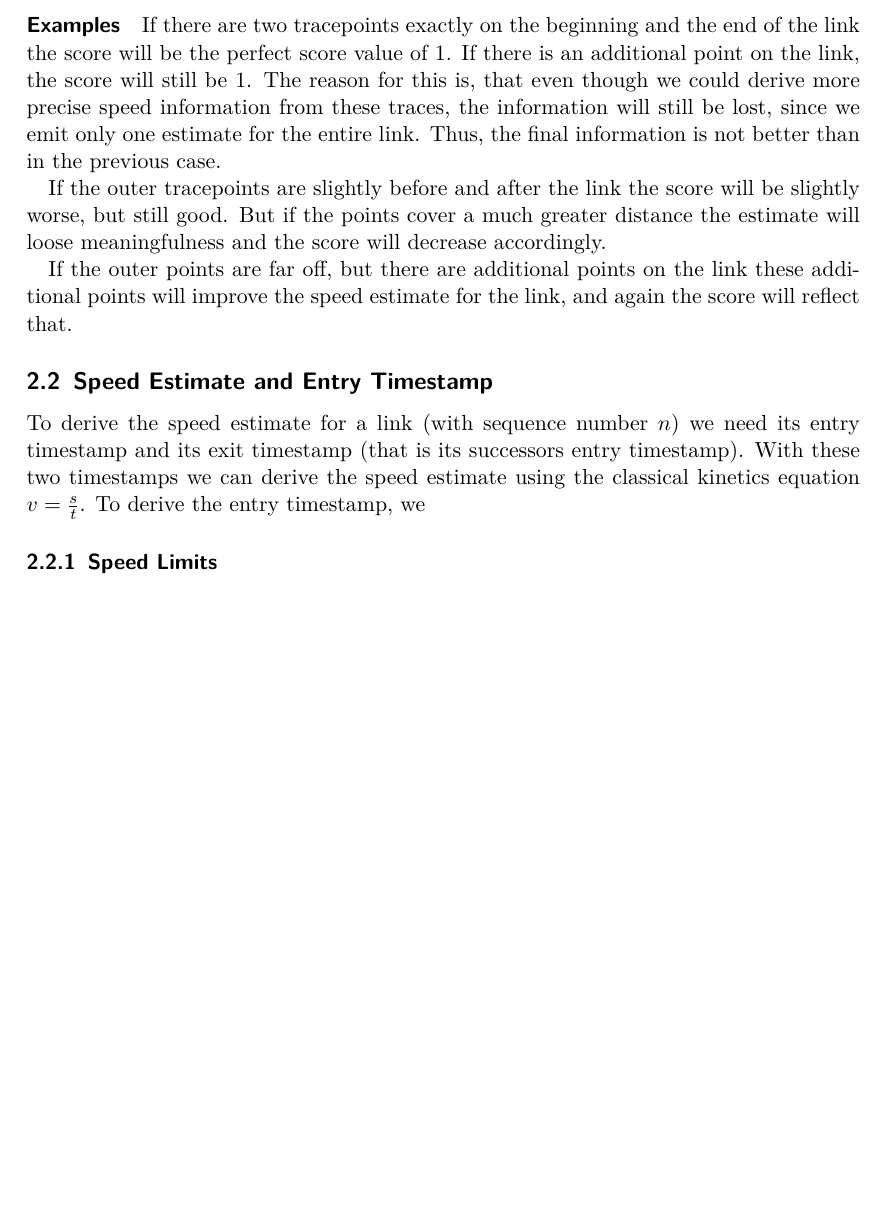
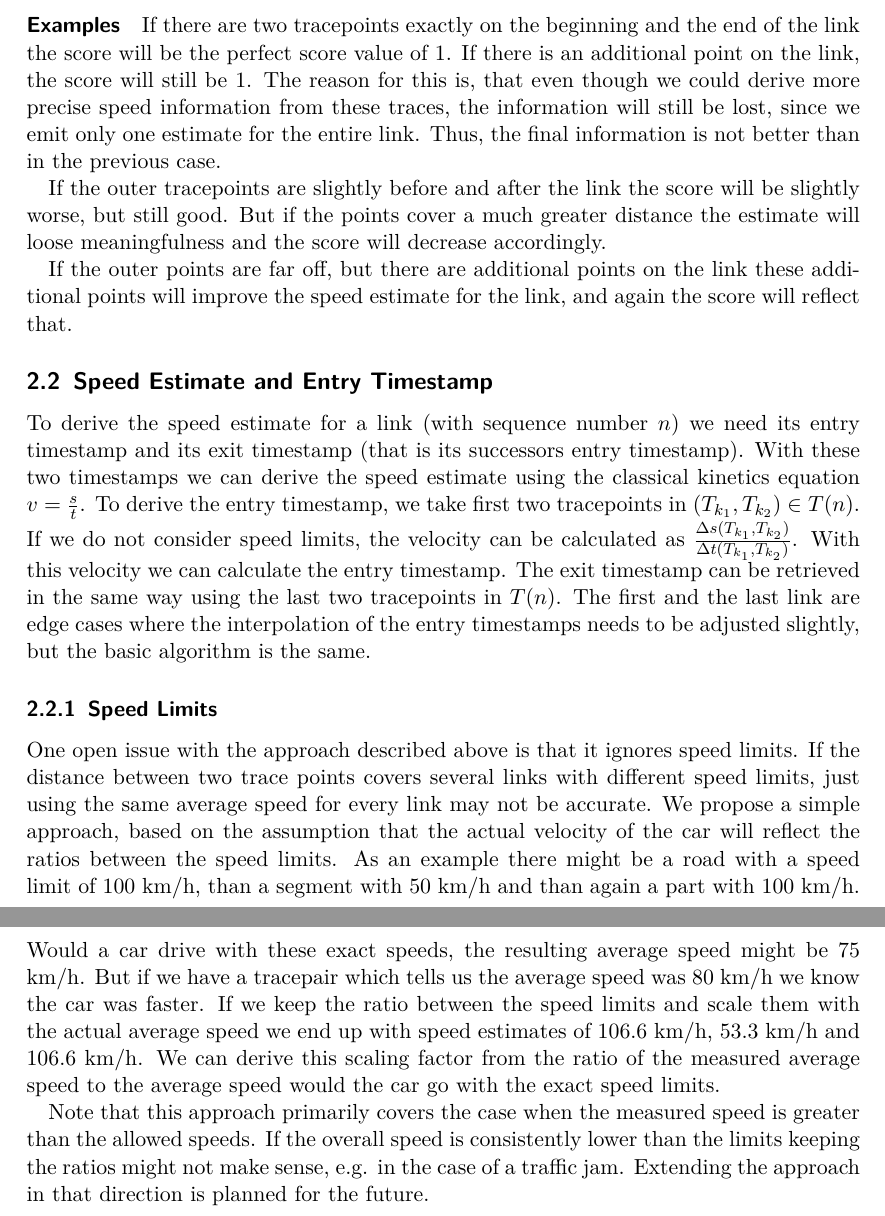
Before and after one commit to kit-algo/rust_road_router, a LaTeX document (docs/link_speed_estimates/link_speed_estimates.tex): part of page 3 of 3 before the commit and two parts of pages 3 and 4 of 4 after it, the two joined at a grey line, cut so that both start at the same text, the shorter picture padded with empty space. Compiled offline with pdfLaTeX.

Commit message:
first version of somewhat complete docs

```diff
--- a/docs/link_speed_estimates/link_speed_estimates.tex
+++ b/docs/link_speed_estimates/link_speed_estimates.tex
@@ -110,9 +110,26 @@ If the outer points are far off, but there are additional points on the link the
 
 To derive the speed estimate for a link (with sequence number $n$) we need its entry timestamp and its exit timestamp (that is its successors entry timestamp).
 With these two timestamps we can derive the speed estimate using the classical kinetics equation $v = \frac{s}{t}$.
-To derive the entry timestamp, we
+To derive the entry timestamp, we take first two tracepoints in $(T_{k_1}, T_{k_2}) \in T(n)$.
+If we do not consider speed limits, the velocity can be calculated as $\frac{\Delta s(T_{k_1}, T_{k_2})}{\Delta t(T_{k_1}, T_{k_2})}$.
+With this velocity we can calculate the entry timestamp.
+The exit timestamp can be retrieved in the same way using the last two tracepoints in $T(n)$.
+The first and the last link are edge cases where the interpolation of the entry timestamps needs to be adjusted slightly, but the basic algorithm is the same.
 
 \subsubsection{Speed Limits}
+
+One open issue with the approach described above is that it ignores speed limits.
+If the distance between two trace points covers several links with different speed limits, just using the same average speed for every link may not be accurate.
+We propose a simple approach, based on the assumption that the actual velocity of the car will reflect the ratios between the speed limits.
+As an example there might be a road with a speed limit of 100 km/h, than a segment with 50 km/h and than again a part with 100 km/h.
+Would a car drive with these exact speeds, the resulting average speed might be 75 km/h.
+But if we have a tracepair which tells us the average speed was 80 km/h we know the car was faster.
+If we keep the ratio between the speed limits and scale them with the actual average speed we end up with speed estimates of 106.6 km/h, 53.3 km/h and 106.6 km/h.
+We can derive this scaling factor from the ratio of the measured average speed to the average speed would the car go with the exact speed limits.
+
+Note that this approach primarily covers the case when the measured speed is greater than the allowed speeds.
+If the overall speed is consistently lower than the limits keeping the ratios might not make sense, e.g. in the case of a traffic jam.
+Extending the approach in that direction is planned for the future.
 
 % \subsubsection{The Case Against Weighing Speeds by Distances}
 
```
